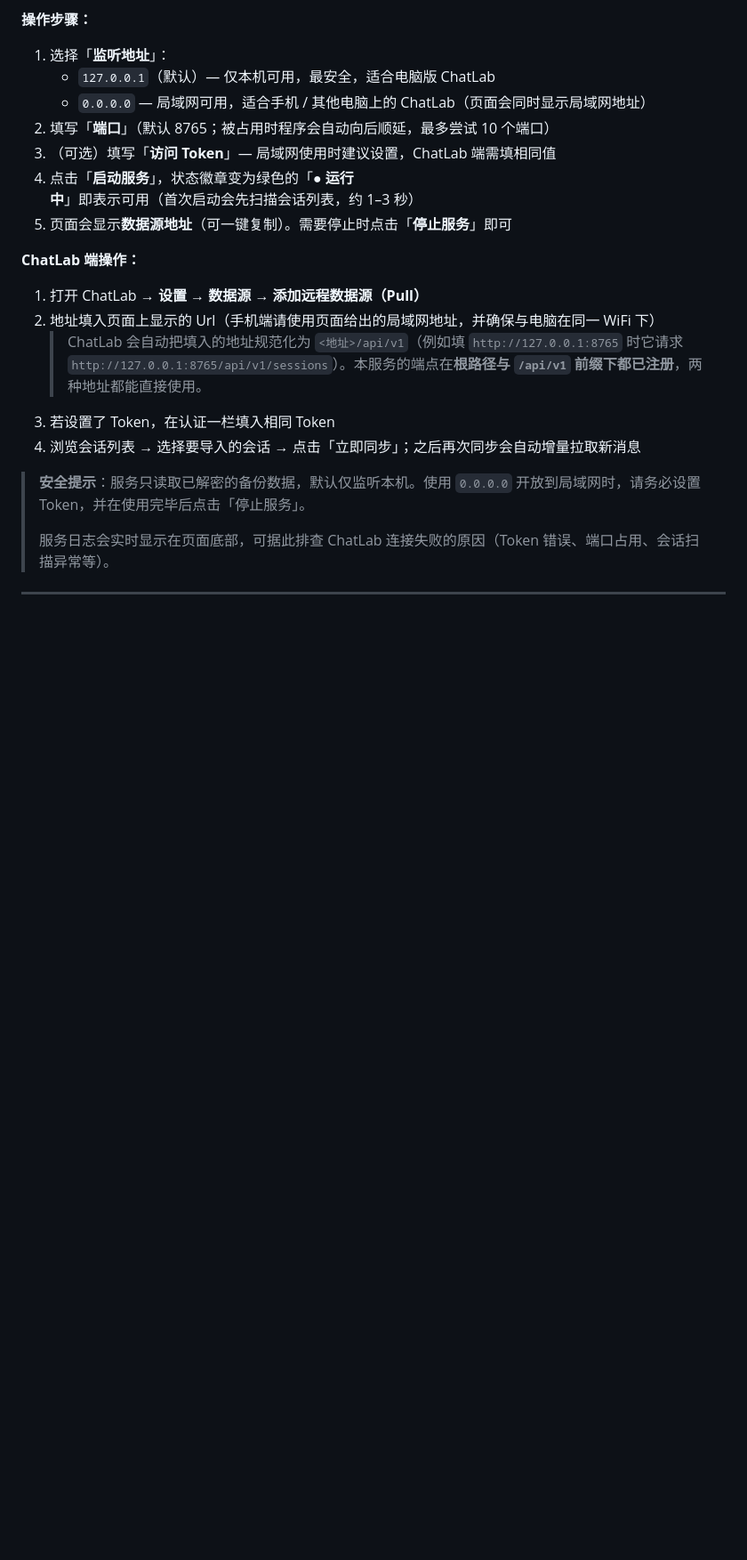
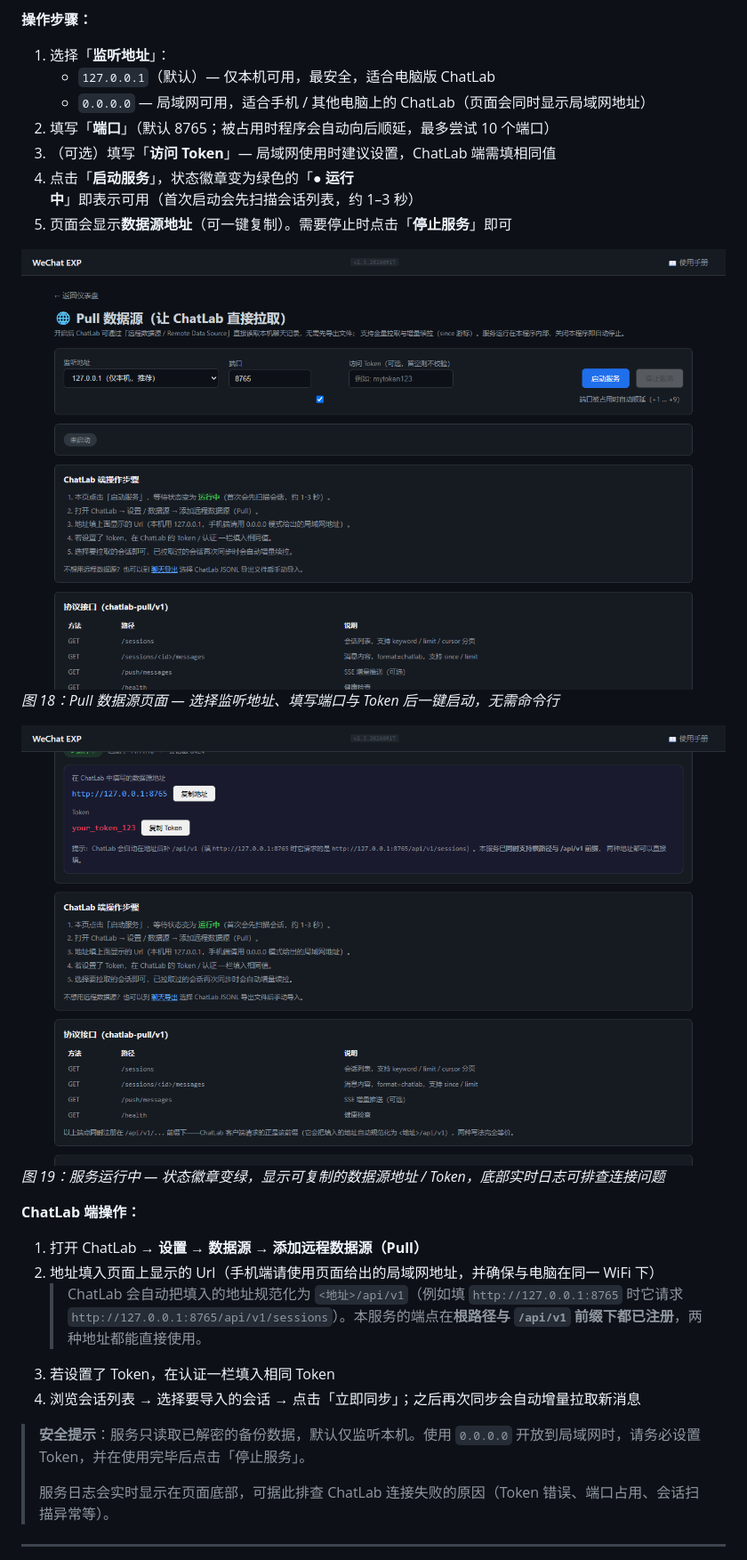
Before and after one commit to BlackRosePetals/pc_wechat_exp, a Markdown page: README.md, the part around the change printed below. Shown: that part at 89% size. GitHub-like rendering; pictures changed too: screenshots/18-pull-page.png (added), screenshots/19-pull-running.png (added); blank space fills up the shorter version.

```diff
--- a/README.md
+++ b/README.md
@@ -300,6 +300,12 @@ WeChat EXP 是一款 Windows 平台下的微信聊天记录**备份、查看与
 3. （可选）填写「**访问 Token**」— 局域网使用时建议设置，ChatLab 端需填相同值
 4. 点击「**启动服务**」，状态徽章变为绿色的「**● 运行中**」即表示可用（首次启动会先扫描会话列表，约 1–3 秒）
 5. 页面会显示**数据源地址**（可一键复制）。需要停止时点击「**停止服务**」即可
+
+![Pull 数据源页面](screenshots/18-pull-page.png)
+*图 18：Pull 数据源页面 — 选择监听地址、填写端口与 Token 后一键启动，无需命令行*
+
+![Pull 数据源运行中](screenshots/19-pull-running.png)
+*图 19：服务运行中 — 状态徽章变绿，显示可复制的数据源地址 / Token，底部实时日志可排查连接问题*
 
 **ChatLab 端操作：**
 
```
Also changed, not shown: other parts of README.md (+2 -2 lines), screenshots/02-dashboard.png, screenshots/08-export-page.png, 1 other file.
